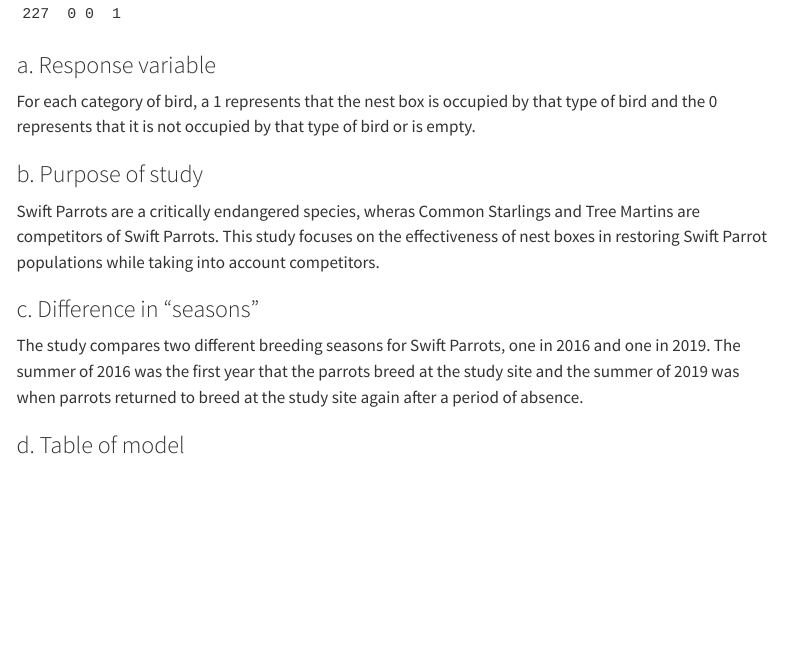
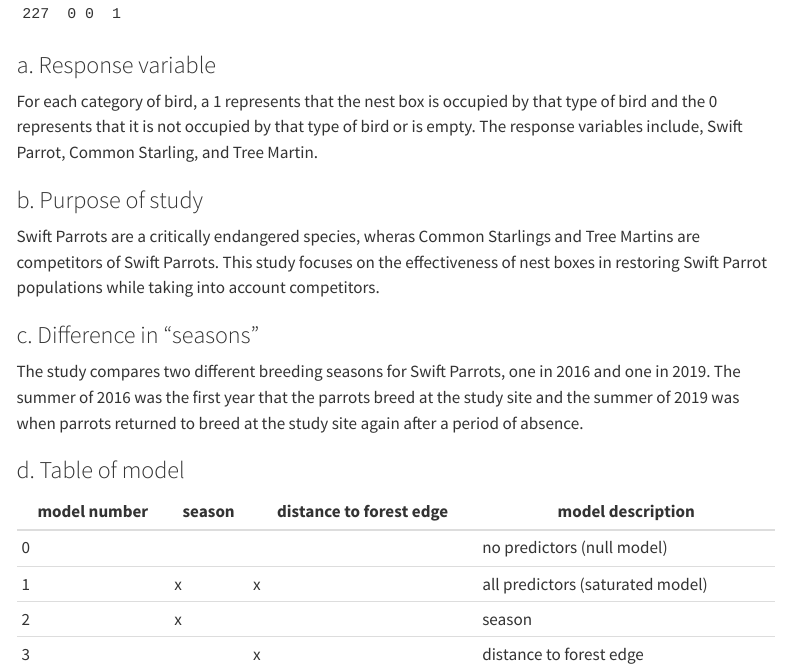
Before and after one commit to jarousselle/ENVS-193DS_spring-2025_final, a Quarto document (code/final.qmd): the page in a window 1100 px wide, from 12020 px down. Rendered offline with R 4.5, knitr and Pandoc in place of Quarto, with nearby package versions; some code elsewhere in the file could not run offline; menus at the side of the page are left out; long lines of code are wrapped.

Commit message:
creating table of models

````diff
--- a/code/final.qmd
+++ b/code/final.qmd
@@ -76,18 +78,28 @@ ggplot(sst_clean, aes(x = month,
 ```
 
 # Problem 3. Data analysis
+
 ```{r}
 nest_boxes
 ```
 
+### a. Response variable
 
-### a. Response variable
-For each category of bird, a 1 represents that the nest box is occupied by that type of bird and the 0 represents that it is not occupied by that type of bird or is empty.
+For each category of bird, a 1 represents that the nest box is occupied by that type of bird and the 0 represents that it is not occupied by that type of bird or is empty. The response variables include, Swift Parrot, Common Starling, and Tree Martin.
 
 ### b. Purpose of study
+
 Swift Parrots are a critically endangered species, wheras Common Starlings and Tree Martins are competitors of Swift Parrots. This study focuses on the effectiveness of nest boxes in restoring Swift Parrot populations while taking into account competitors.
 
 ### c. Difference in "seasons"
+
 The study compares two different breeding seasons for Swift Parrots, one in 2016 and one in 2019. The summer of 2016 was the first year that the parrots breed at the study site and the summer of 2019 was when parrots returned to breed at the study site again after a period of absence.
 
 ### d. Table of model
+
+| model number | season | distance to forest edge | model description |
+|----|----|----|----|
+| 0 |  |  | no predictors (null model) |
+| 1 | x | x | all predictors (saturated model) |
+| 2 | x |  | season |
+| 3 |  | x | distance to forest edge |
````
Also changed, not shown: code/final.qmd (2 more changed lines).
